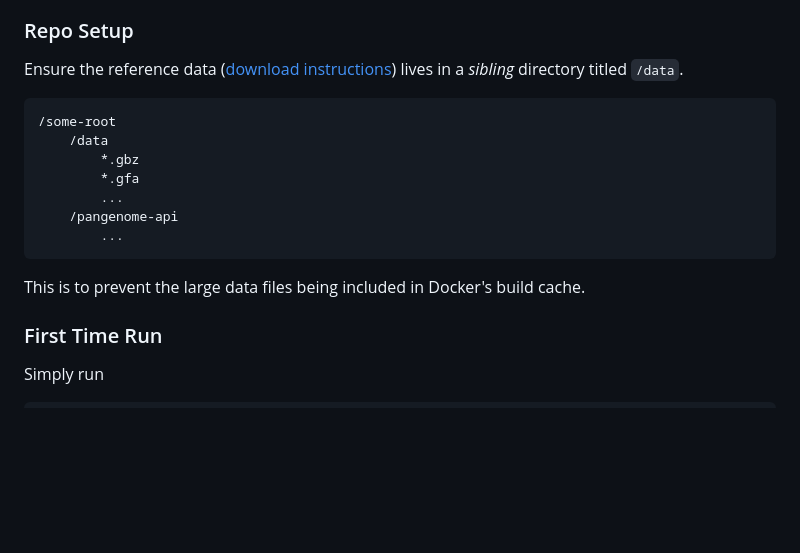
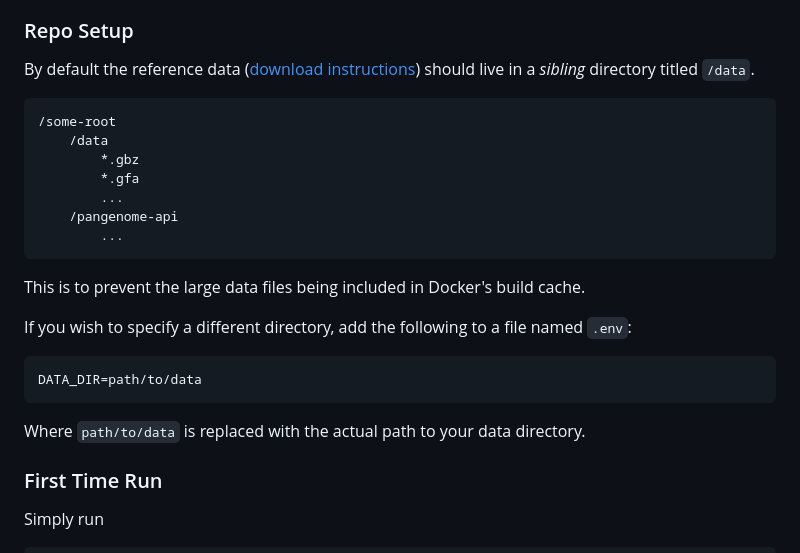
Before and after one commit to CAST-genomics/pangenome-api, a Markdown page: docs/installation.md, the part around the change. Rendered like a GitHub page; blank space fills up the shorter version.

Commit message:
docs: update data path documentation

````diff
--- a/docs/installation.md
+++ b/docs/installation.md
@@ -15,7 +15,7 @@ The required tools for this project are the Docker Engine, some method to interf
 The easiest, most convenient, and most platform agnostic way of ensuring all dependencies are met is through the installation of [Docker Desktop](https://docs.docker.com/desktop/), which bundles all the necessary tools together (and more), though there are other methods should one want to minimize unecessary bloat.
 
 ### Repo Setup
-Ensure the reference data ([download instructions](#download-reference-data-files)) lives in a *sibling* directory titled `/data`.
+By default the reference data ([download instructions](#download-reference-data-files)) should live in a *sibling* directory titled `/data`.
 ```
 /some-root
     /data
@@ -26,6 +26,12 @@ Ensure the reference data ([download instructions](#download-reference-data-file
         ...
 ```
 This is to prevent the large data files being included in Docker's build cache.
+
+If you wish to specify a different directory, add the following to a file named `.env`:
+```
+DATA_DIR=path/to/data
+```
+Where `path/to/data` is replaced with the actual path to your data directory.
 
 ### First Time Run
 Simply run
````
